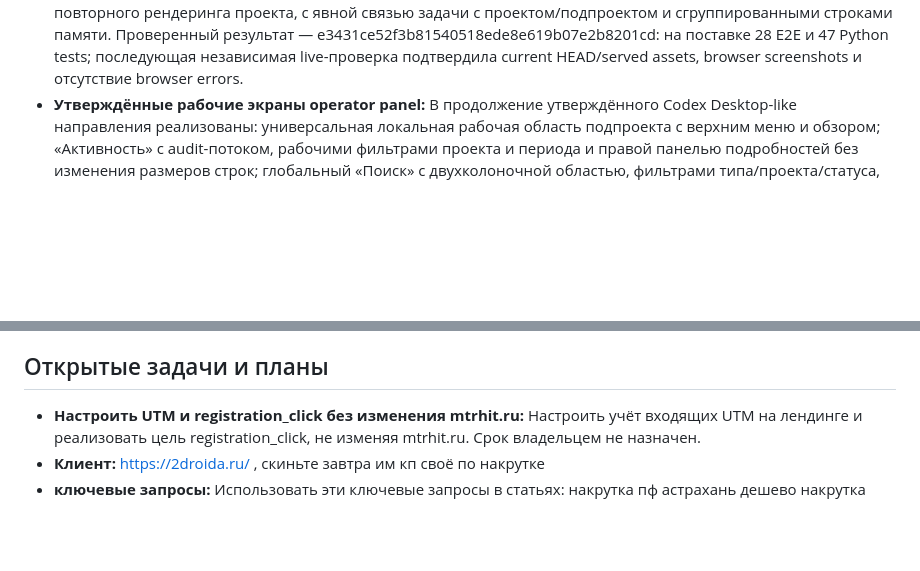
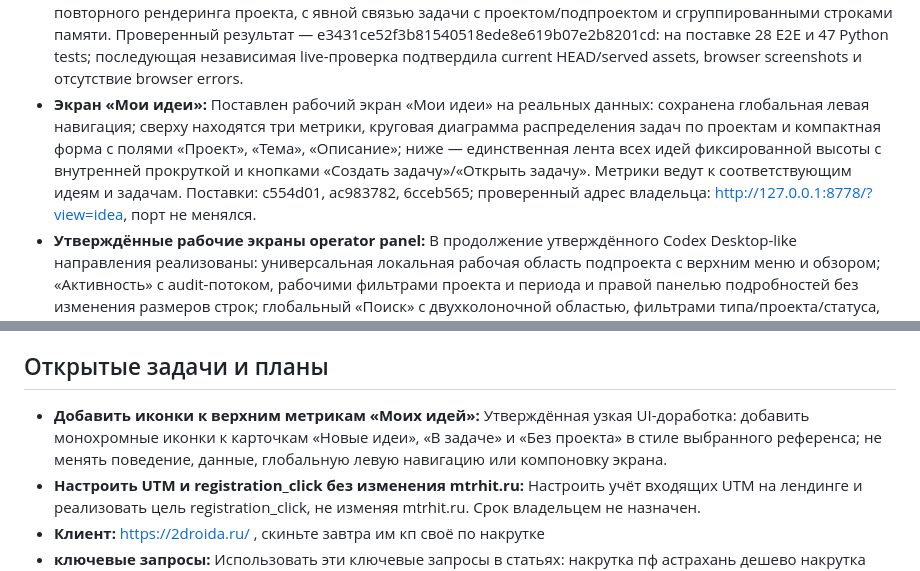
Before and after one commit to 1260s0403/metric-hit, a Markdown page: knowledge/approved/current-context.md, 2 parts joined by grey strips. GitHub-like rendering; blank space fills up the shorter version.

Commit message:
docs: sync ideas dashboard continuity

```diff
--- a/knowledge/approved/current-context.md
+++ b/knowledge/approved/current-context.md
@@ -153,6 +153,7 @@ Acceptance:
 Источник решения: Прямое утверждение владельца в Strategy-чате 16.08.2026.
 - **Скриншоты в финальном отчёте по интерфейсу:** После завершения работ с интерфейсом любого проекта, включая само «Ядро», финальный отчёт должен содержать скриншоты выполненного результата. В отчёт включается не более четырёх скриншотов. Правило относится только к интерфейсным работам и не расширяет состав иных проверок или формат отчёта.
 - **Визуальное направление operator panel:** Operator panel следует референсам Codex Desktop: тёмный монохромный интерфейс на чёрном, графитовом и сером фоне с мягким off-white текстом; без синих акцентов, светящегося белого оформления и самостоятельной дизайн-системы. Макеты и скриншоты — только референсы композиции и визуального языка, не реальные данные. Завершены Projects, Tasks и Memory: icon primary nav, без повторного рендеринга проекта, с явной связью задачи с проектом/подпроектом и сгруппированными строками памяти. Проверенный результат — e3431ce52f3b81540518ede8e619b07e2b8201cd: на поставке 28 E2E и 47 Python tests; последующая независимая live-проверка подтвердила current HEAD/served assets, browser screenshots и отсутствие browser errors.
+- **Экран «Мои идеи»:** Поставлен рабочий экран «Мои идеи» на реальных данных: сохранена глобальная левая навигация; сверху находятся три метрики, круговая диаграмма распределения задач по проектам и компактная форма с полями «Проект», «Тема», «Описание»; ниже — единственная лента всех идей фиксированной высоты с внутренней прокруткой и кнопками «Создать задачу»/«Открыть задачу». Метрики ведут к соответствующим идеям и задачам. Поставки: c554d01, ac983782, 6cceb565; проверенный адрес владельца: http://127.0.0.1:8778/?view=idea, порт не менялся.
 - **Утверждённые рабочие экраны operator panel:** В продолжение утверждённого Codex Desktop-like направления реализованы: универсальная локальная рабочая область подпроекта с верхним меню и обзором; «Активность» с audit-потоком, рабочими фильтрами проекта и периода и правой панелью подробностей без изменения размеров строк; глобальный «Поиск» с двухколоночной областью, фильтрами типа/проекта/статуса, сбросом, сортировкой и переходом к первоисточнику. Глобальная левая навигация сохранена, кроме переноса «Поиска» в конец списка. Проверенные поставки: f82b183, 90184ae, 8a3a2cf, 7f84099, 335e336, a20c15b.
 - **Исправить пользовательский заголовок панели с Yadro на Ядро:** Цель: Исправить пользовательский заголовок панели с Yadro на Ядро
 
@@ -237,6 +238,7 @@ Acceptance:
 
 ## Открытые задачи и планы
 
+- **Добавить иконки к верхним метрикам «Моих идей»:** Утверждённая узкая UI-доработка: добавить монохромные иконки к карточкам «Новые идеи», «В задаче» и «Без проекта» в стиле выбранного референса; не менять поведение, данные, глобальную левую навигацию или компоновку экрана.
 - **Настроить UTM и registration_click без изменения mtrhit.ru:** Настроить учёт входящих UTM на лендинге и реализовать цель registration_click, не изменяя mtrhit.ru. Срок владельцем не назначен.
 - **Клиент:** https://2droida.ru/  , скиньте завтра им кп своё по накрутке
 - **ключевые запросы:** Использовать эти ключевые запросы в статьях:
```
Also changed, not shown: documents/roadmap.md (+2 -1 lines).
